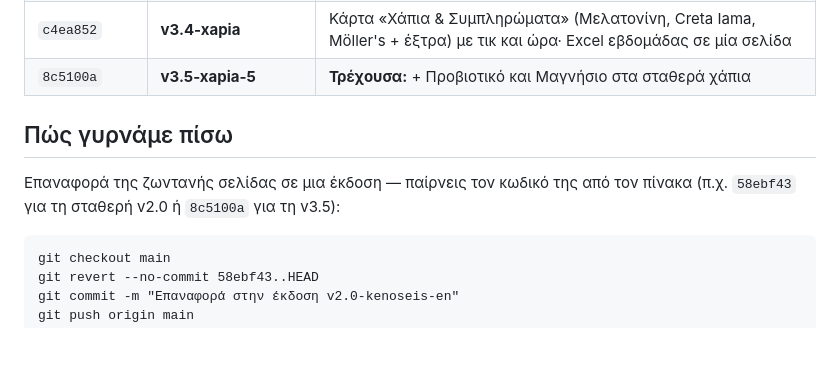
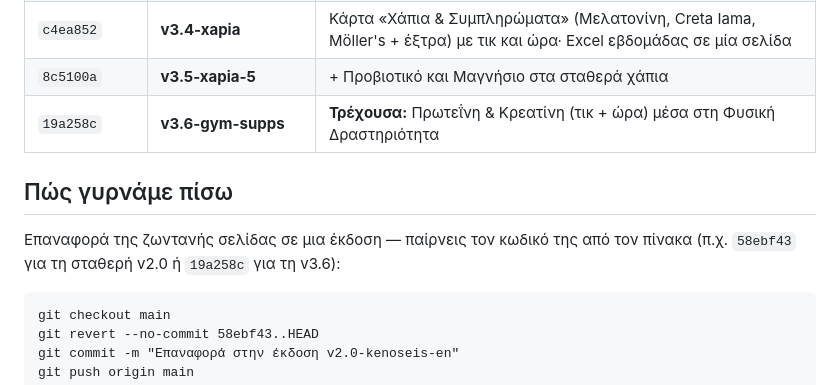
Before and after one commit to NikosSamaras/food-diary, a Markdown page: VERSIONS.md, the part around the change. Rendered like a GitHub page; blank space fills up the shorter version.

Commit message:
VERSIONS: add v3.6-gym-supps restore point
Co-Authored-By: Claude Fable 5.1 <noreply@anthropic.com>
Claude-Session: https://claude.ai/code/session_01MCpR2DLTe1jMhfNnJ6rQGL

```diff
--- a/VERSIONS.md
+++ b/VERSIONS.md
@@ -31,12 +31,13 @@
 | `9bee620` | **v3.2-ipad-layout** | Διορθώσεις εμφάνισης σε iPad (μπάρες, κεφαλίδες καρτών, επάνω μπάρα) |
 | `0676573` | **v3.3-mpara-safari** | Μπάρα φουσκώματος σχεδιασμένη ανεξάρτητα από το Safari + ένδειξη έκδοσης στο υποσέλιδο |
 | `c4ea852` | **v3.4-xapia** | Κάρτα «Χάπια & Συμπληρώματα» (Μελατονίνη, Creta Iama, Möller's + έξτρα) με τικ και ώρα· Excel εβδομάδας σε μία σελίδα |
-| `8c5100a` | **v3.5-xapia-5** | **Τρέχουσα:** + Προβιοτικό και Μαγνήσιο στα σταθερά χάπια |
+| `8c5100a` | **v3.5-xapia-5** | + Προβιοτικό και Μαγνήσιο στα σταθερά χάπια |
+| `19a258c` | **v3.6-gym-supps** | **Τρέχουσα:** Πρωτεΐνη & Κρεατίνη (τικ + ώρα) μέσα στη Φυσική Δραστηριότητα |
 
 ## Πώς γυρνάμε πίσω
 
 Επαναφορά της ζωντανής σελίδας σε μια έκδοση — παίρνεις τον κωδικό της
-από τον πίνακα (π.χ. `58ebf43` για τη σταθερή v2.0 ή `8c5100a` για τη v3.5):
+από τον πίνακα (π.χ. `58ebf43` για τη σταθερή v2.0 ή `19a258c` για τη v3.6):
 
     git checkout main
     git revert --no-commit 58ebf43..HEAD
```
